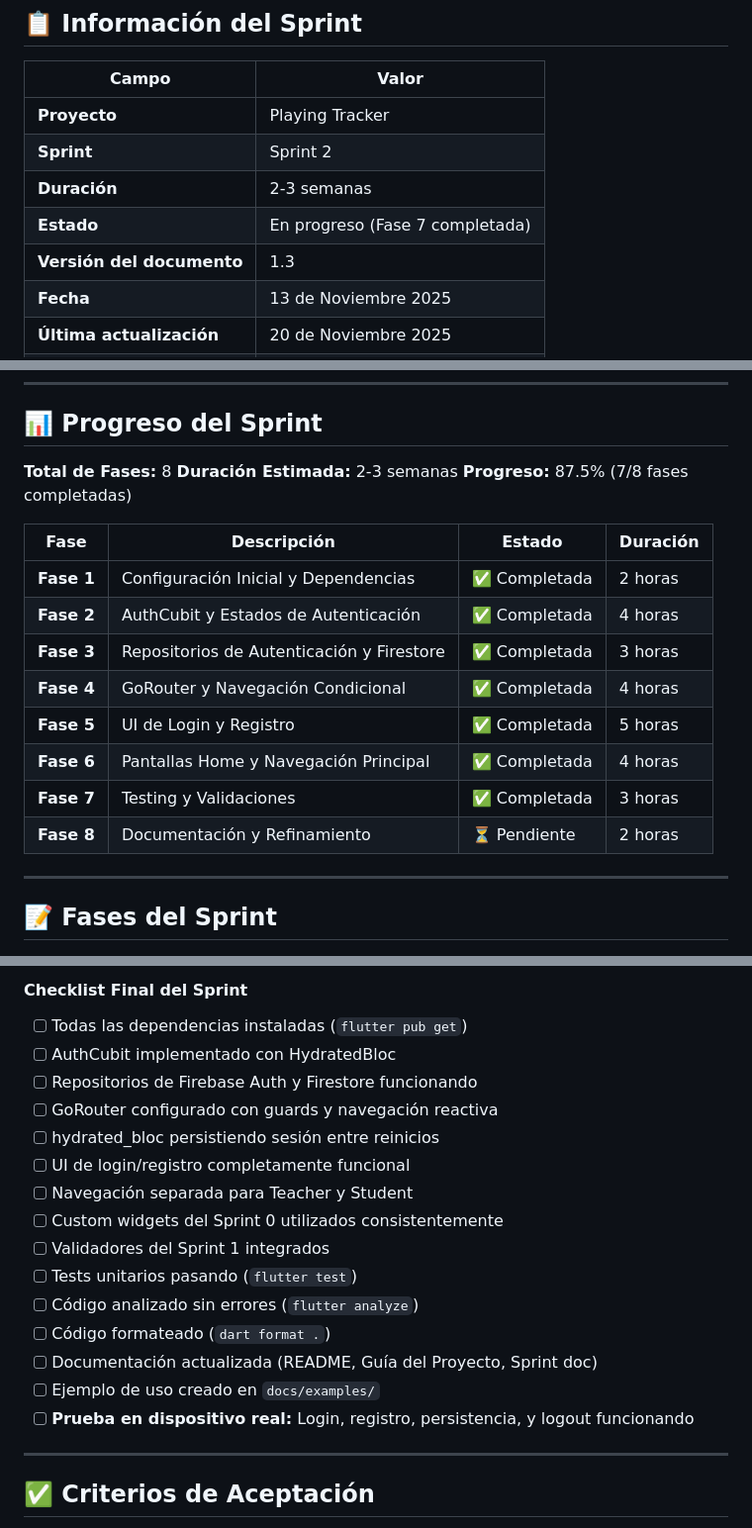
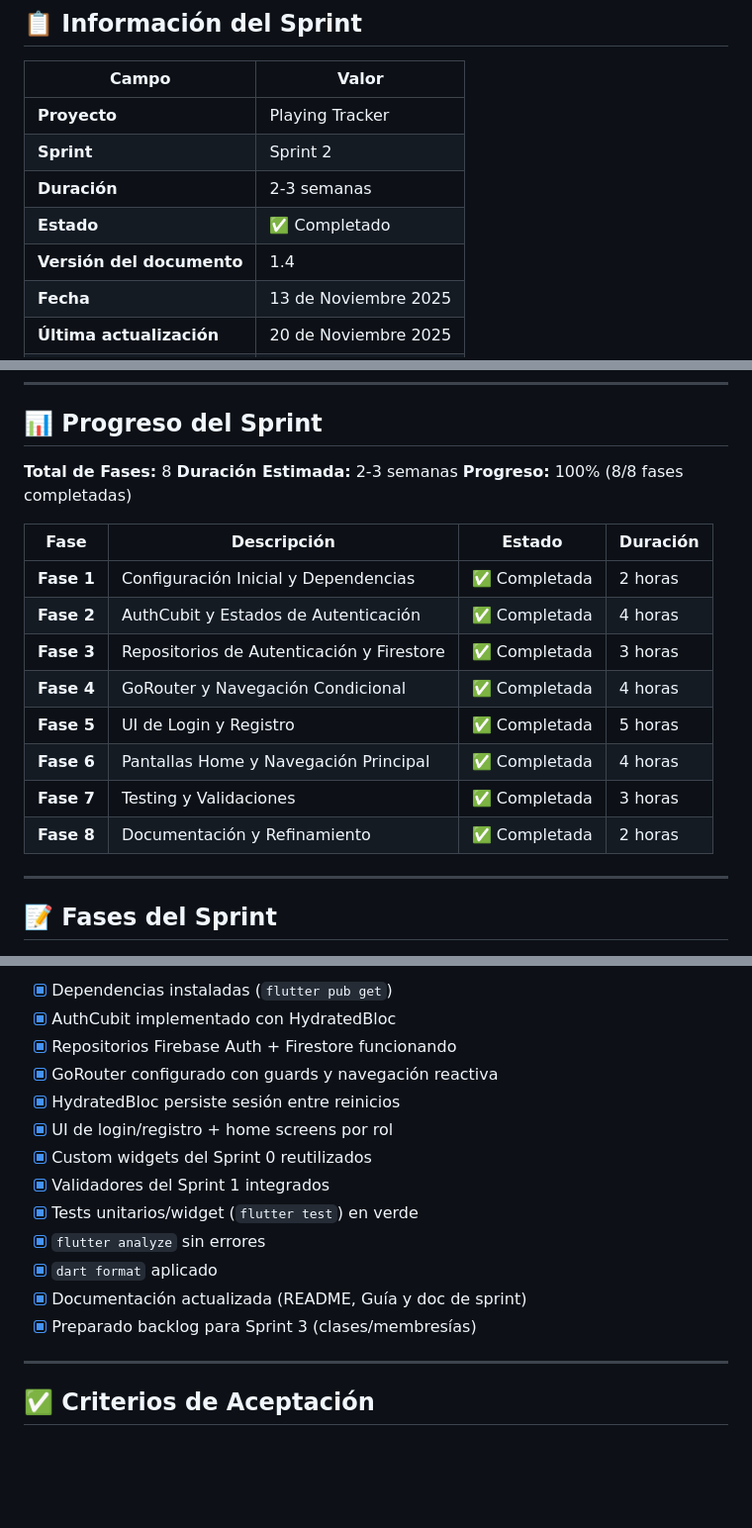
Before and after one commit to Patxito17/playing_tracker_app, a Markdown page: docs/sprints/SPRINT_2_IMPLEMENTACION.md, 3 parts joined by grey strips. Shown: that part at 99% size. Rendered like a GitHub page; blank space fills up the shorter version.

```diff
--- a/docs/sprints/SPRINT_2_IMPLEMENTACION.md
+++ b/docs/sprints/SPRINT_2_IMPLEMENTACION.md
@@ -11,8 +11,8 @@
 | **Proyecto** | Playing Tracker |
 | **Sprint** | Sprint 2 |
 | **Duración** | 2-3 semanas |
-| **Estado** | En progreso (Fase 7 completada) |
-| **Versión del documento** | 1.3 |
+| **Estado** | ✅ Completado |
+| **Versión del documento** | 1.4 |
 | **Fecha** | 13 de Noviembre 2025 |
 | **Última actualización** | 20 de Noviembre 2025 |
 | **Responsable** | Equipo de Desarrollo |
@@ -74,7 +74,7 @@ dependencies:
 
 **Total de Fases:** 8
 **Duración Estimada:** 2-3 semanas
-**Progreso:** 87.5% (7/8 fases completadas)
+**Progreso:** 100% (8/8 fases completadas)
 
 | Fase | Descripción | Estado | Duración |
 |------|-------------|--------|----------|
@@ -85,7 +85,7 @@ dependencies:
 | **Fase 5** | UI de Login y Registro | ✅ Completada | 5 horas |
 | **Fase 6** | Pantallas Home y Navegación Principal | ✅ Completada | 4 horas |
 | **Fase 7** | Testing y Validaciones | ✅ Completada | 3 horas |
-| **Fase 8** | Documentación y Refinamiento | ⏳ Pendiente | 2 horas |
+| **Fase 8** | Documentación y Refinamiento | ✅ Completada | 2 horas |
 
 ---
 
@@ -891,20 +813,16 @@ void exampleRegisterFlow(BuildContext context) async {
-#### Checklist Final del Sprint
-
-- [ ] Todas las dependencias instaladas (`flutter pub get`)
-- [ ] AuthCubit implementado con HydratedBloc
-- [ ] Repositorios de Firebase Auth y Firestore funcionando
-- [ ] GoRouter configurado con guards y navegación reactiva
-- [ ] hydrated_bloc persistiendo sesión entre reinicios
-- [ ] UI de login/registro completamente funcional
-- [ ] Navegación separada para Teacher y Student
-- [ ] Custom widgets del Sprint 0 utilizados consistentemente
-- [ ] Validadores del Sprint 1 integrados
-- [ ] Tests unitarios pasando (`flutter test`)
-- [ ] Código analizado sin errores (`flutter analyze`)
-- [ ] Código formateado (`dart format .`)
-- [ ] Documentación actualizada (README, Guía del Proyecto, Sprint doc)
-- [ ] Ejemplo de uso creado en `docs/examples/`
-- [ ] **Prueba en dispositivo real:** Login, registro, persistencia, y logout funcionando
+- [x] Dependencias instaladas (`flutter pub get`)
+- [x] AuthCubit implementado con HydratedBloc
+- [x] Repositorios Firebase Auth + Firestore funcionando
+- [x] GoRouter configurado con guards y navegación reactiva
+- [x] HydratedBloc persiste sesión entre reinicios
+- [x] UI de login/registro + home screens por rol
+- [x] Custom widgets del Sprint 0 reutilizados
+- [x] Validadores del Sprint 1 integrados
+- [x] Tests unitarios/widget (`flutter test`) en verde
+- [x] `flutter analyze` sin errores
+- [x] `dart format` aplicado
+- [x] Documentación actualizada (README, Guía y doc de sprint)
+- [x] Preparado backlog para Sprint 3 (clases/membresías)
 
 ---
 
```
Also changed, not shown: other parts of docs/sprints/SPRINT_2_IMPLEMENTACION.md (+6 -84 lines), README.md (+12 -33 lines), docs/sprints/SPRINT_3_IMPLEMENTACION.md (added, +406 -0 lines).
